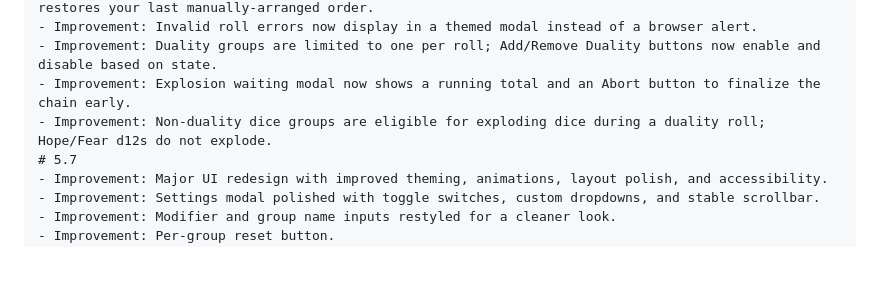
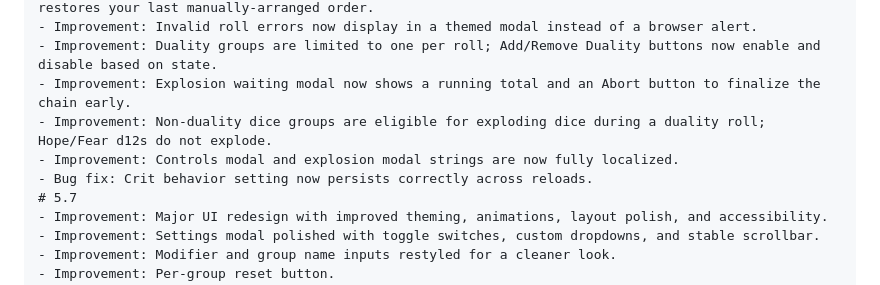
Before and after one commit to JasonCostanza/Dice-Vault, a Markdown page: README.md, the part around the change. GitHub-like rendering; blank space fills up the shorter version.

Commit message:
last minute changes to README.md

```diff
--- a/README.md
+++ b/README.md
@@ -33,6 +33,8 @@ Updating the symbiote may clear your saved rolls. You may want to backup your sa
 - Improvement: Duality groups are limited to one per roll; Add/Remove Duality buttons now enable and disable based on state.
 - Improvement: Explosion waiting modal now shows a running total and an Abort button to finalize the chain early.
 - Improvement: Non-duality dice groups are eligible for exploding dice during a duality roll; Hope/Fear d12s do not explode.
+- Improvement: Controls modal and explosion modal strings are now fully localized.
+- Bug fix: Crit behavior setting now persists correctly across reloads.
 # 5.7
 - Improvement: Major UI redesign with improved theming, animations, layout polish, and accessibility.
 - Improvement: Settings modal polished with toggle switches, custom dropdowns, and stable scrollbar.
```
